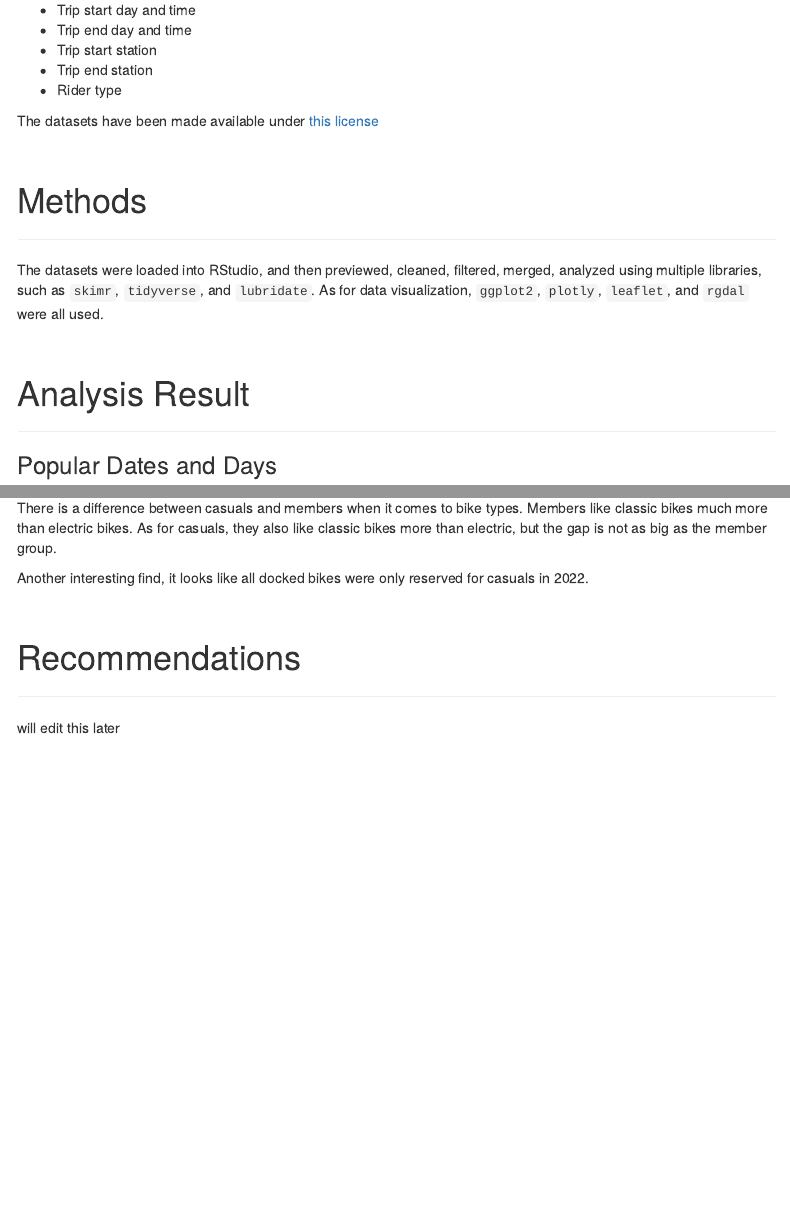
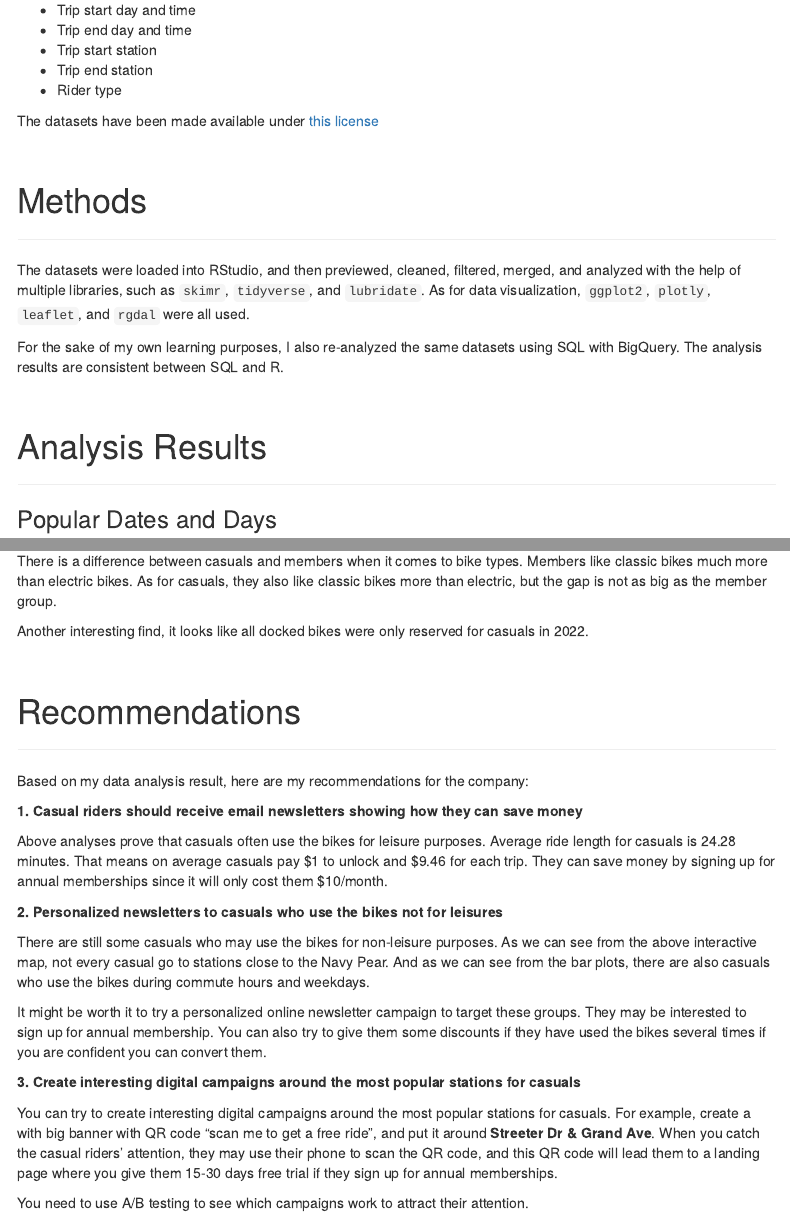
Before and after one commit to ru4871SG/Google-Data-Analytics-Professional-Cyclistic-Capstone, an R Markdown document (index.Rmd): the page in a window 1100 px wide, from 890 px down, and a second part further down, joined at a grey line. Rendered offline with R 4.5, knitr and Pandoc, with nearby package versions; menus at the side of the page are left out.

Commit message:
include recommendations

```diff
--- a/index.Rmd
+++ b/index.Rmd
@@ -52,10 +52,12 @@ The datasets have been made available under <a href="https://ride.divvybikes.com
 
 # Methods
 <hr>
-The datasets were loaded into RStudio, and then previewed, cleaned, filtered, merged, analyzed using multiple libraries, such as `skimr`, `tidyverse`, and `lubridate`. As for data visualization, `ggplot2`, `plotly`, `leaflet`, and `rgdal` were all used.<br><br><br>
+The datasets were loaded into RStudio, and then previewed, cleaned, filtered, merged, and analyzed with the help of multiple libraries, such as `skimr`, `tidyverse`, and `lubridate`. As for data visualization, `ggplot2`, `plotly`, `leaflet`, and `rgdal` were all used.
+
+For the sake of my own learning purposes, I also re-analyzed the same datasets using SQL with BigQuery. The analysis results are consistent between SQL and R.<br><br><br>
 
 
-# Analysis Result
+# Analysis Results
 <hr>
 ### Popular Dates and Days
 
@@ -118,4 +120,20 @@ Another interesting find, it looks like all docked bikes were only reserved for
 # Recommendations
 <hr>
 
-will edit this later
+Based on my data analysis result, here are my recommendations for the company:
+
+<b>1. Casual riders should receive email newsletters showing how they can save money</b>
+
+Above analyses prove that casuals often use the bikes for leisure purposes. Average ride length for casuals is 24.28 minutes. That means on average casuals pay \$1 to unlock and \$9.46 for each trip. They can save money by signing up for annual memberships since it will only cost them \$10/month.
+
+<b>2. Personalized newsletters to casuals who use the bikes not for leisures</b>
+
+There are still some casuals who may use the bikes for non-leisure purposes. As we can see from the above interactive map, not every casual go to stations close to the Navy Pear. And as we can see from the bar plots, there are also casuals who use the bikes during commute hours and weekdays.
+
+It might be worth it to try a personalized online newsletter campaign to target these groups. They may be interested to sign up for annual membership. You can also try to give them some discounts if they have used the bikes several times if you are confident you can convert them.
+
+<b>3. Create interesting digital campaigns around the most popular stations for casuals</b>
+
+You can try to create interesting digital campaigns around the most popular stations for casuals. For example, create a with big banner with QR code "scan me to get a free ride", and put it around <b>Streeter Dr & Grand Ave</b>. When you catch the casual riders' attention, they may use their phone to scan the QR code, and this QR code will lead them to a landing page where you give them 15-30 days free trial if they sign up for annual memberships.
+
+You need to use A/B testing to see which campaigns work to attract their attention.
```
Also changed, not shown: index.Rmd (2 more changed lines), 2 other files.
